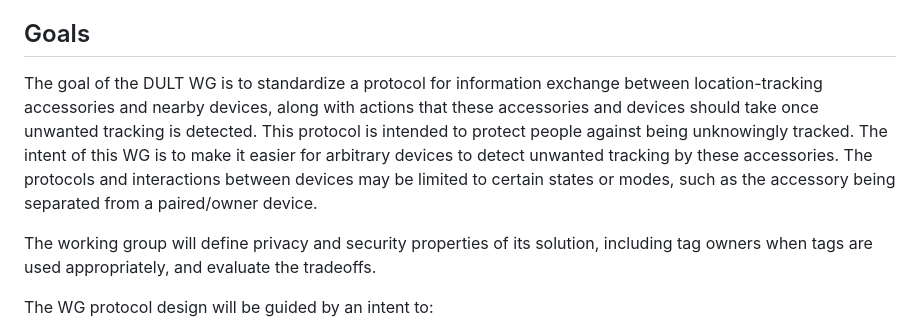
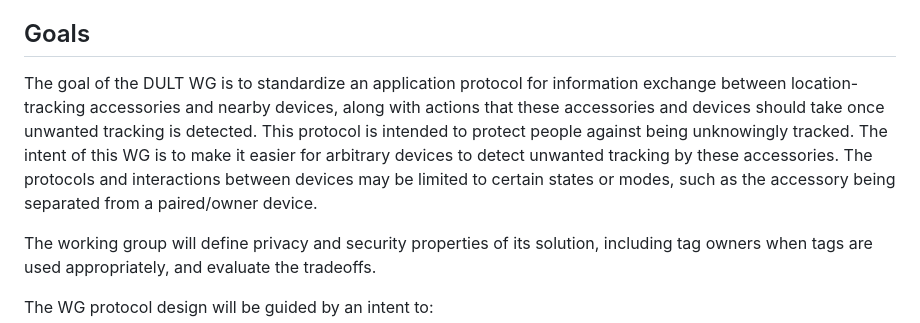
Before and after one commit to bdetwiler/draft-detecting-unwanted-location-trackers, a Markdown page: charter/charter-detecting-unwanted-location-trackers.md, the part around the change. Rendered like a GitHub page.

Commit message:
Specify layer of protocol
addresses #69 to focus on application layer solution

```diff
--- a/charter/charter-detecting-unwanted-location-trackers.md
+++ b/charter/charter-detecting-unwanted-location-trackers.md
@@ -13,7 +13,7 @@ A sample [system diagram](https://github.com/rdanyliw/ietf-dult/blob/main/dult-s
 ## Goals
 
 
-The goal of the DULT WG is to standardize a protocol for information exchange between location-tracking accessories and nearby devices, along with actions that these accessories and devices should take once unwanted tracking is detected. This protocol is intended to protect people against being unknowingly tracked. The intent of this WG is to make it easier for arbitrary devices to detect unwanted tracking by these accessories. The protocols and interactions between devices may be limited to certain states or modes, such as the accessory being separated from a paired/owner device.
+The goal of the DULT WG is to standardize an application protocol for information exchange between location-tracking accessories and nearby devices, along with actions that these accessories and devices should take once unwanted tracking is detected. This protocol is intended to protect people against being unknowingly tracked. The intent of this WG is to make it easier for arbitrary devices to detect unwanted tracking by these accessories. The protocols and interactions between devices may be limited to certain states or modes, such as the accessory being separated from a paired/owner device.
 
 
 The working group will define privacy and security properties of its solution, including tag owners when tags are used appropriately, and evaluate the tradeoffs.
```
